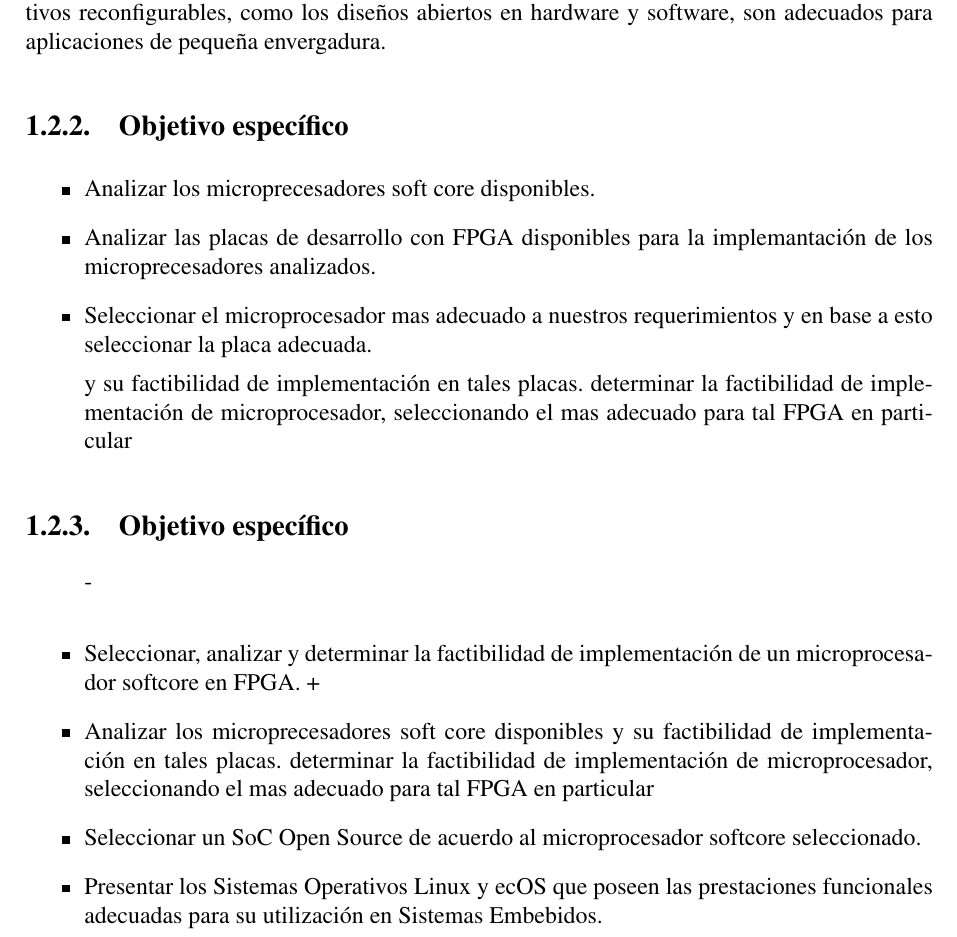
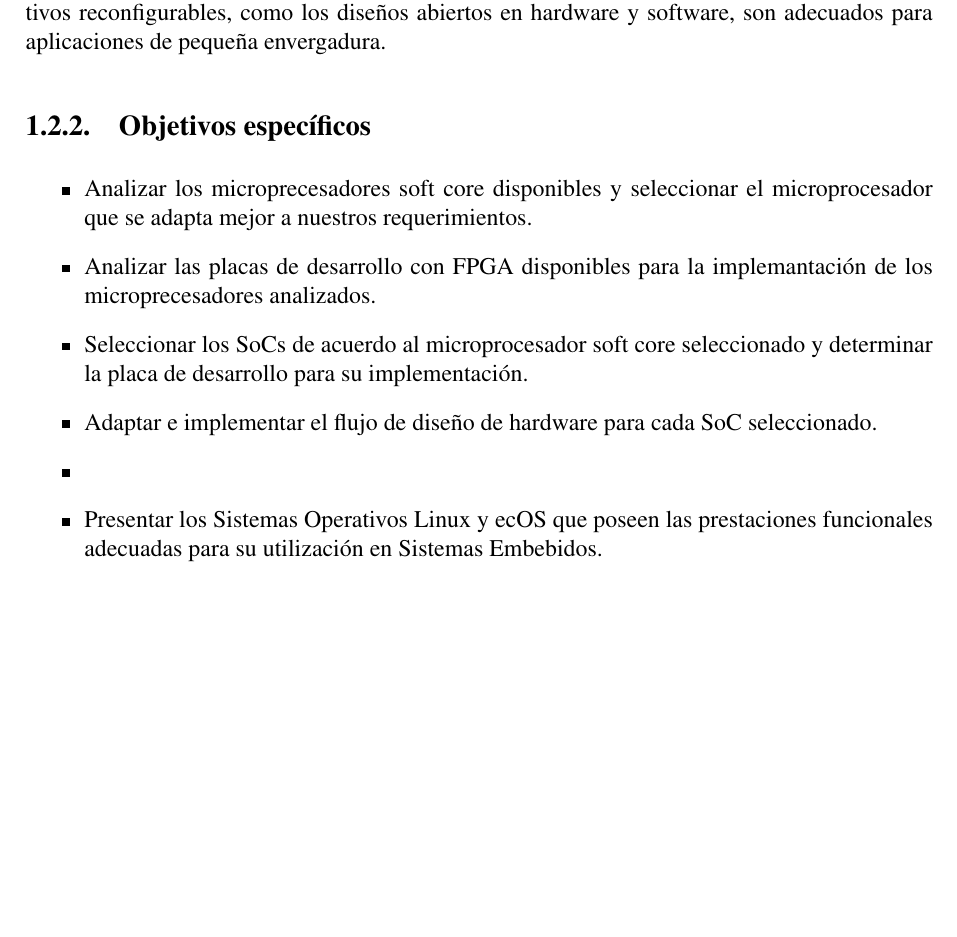
Before and after one commit to valerialovaisa/tesis_latex, a LaTeX thesis (final_tesis.tex, which reads capitulo_1.tex): part of page 17 of 179, cut so that both start at the same text, the shorter picture padded with empty space. Compiled offline with pdfLaTeX.

Commit message:
objetivos_especificos
completar con herramientas de entorno

```diff
--- a/capitulo_1.tex
+++ b/capitulo_1.tex
@@ -116,23 +116,16 @@ Este trabajo pretende mostrar que la tecnología de sistemas sobre chip
 basada en dispositivos reconfigurables, como los diseños abiertos en
 hardware y software, son adecuados para aplicaciones de pequeña envergadura.
 
-\subsection{Objetivo específico}
+\subsection{Objetivos específicos}
   \begin{itemize}
- \item Analizar los microprecesadores soft core disponibles.
+ \item Analizar los microprecesadores soft core disponibles y seleccionar el microprocesador que se adapta mejor a nuestros requerimientos.
  \item Analizar las placas de desarrollo con FPGA disponibles para la implemantación de los microprecesadores analizados.
-  \item Seleccionar el microprocesador mas adecuado a nuestros requerimientos y en base a esto seleccionar la placa adecuada.
+  \item Seleccionar los SoCs de acuerdo al microprocesador soft core seleccionado y determinar la placa de desarrollo para su implementación.
+\item Adaptar e implementar el flujo de diseño de hardware para cada SoC seleccionado.
+\item
+\item Presentar los Sistemas Operativos Linux y ecOS que poseen las prestaciones funcionales adecuadas para su utilización en Sistemas Embebidos.
+ \end{itemize}
 
-y su factibilidad de implementación en tales placas. determinar la factibilidad de implementación de microprocesador, seleccionando el mas adecuado para tal FPGA en particular %%corregir agregar plcas disponibles en cudar
-
- \end{itemize}
-\subsection{Objetivo específico}
-  \begin{itemize}
- -\item Seleccionar, analizar y determinar la factibilidad de implementación de un microprocesador softcore en FPGA.
- +\item  Analizar los microprecesadores soft core disponibles y su factibilidad de implementación en tales placas. determinar la factibilidad de implementación de microprocesador, seleccionando el mas adecuado para tal FPGA en particular %%corregir agregar plcas disponibles en cudar
-  \item Seleccionar un SoC Open Source de acuerdo al microprocesador softcore seleccionado.
-  \item Presentar los Sistemas Operativos Linux y ecOS que poseen las prestaciones funcionales adecuadas para su utilización en Sistemas
-  Embebidos.
-  \end{itemize}
 
 
 \begin{itemize}
```
